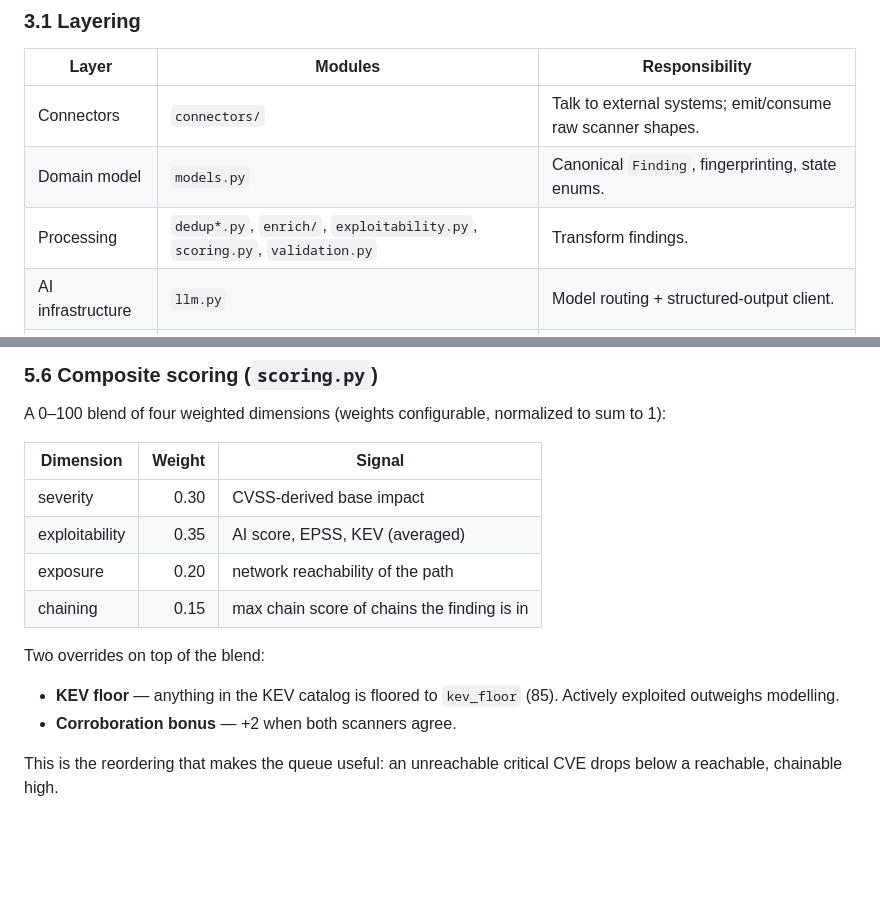
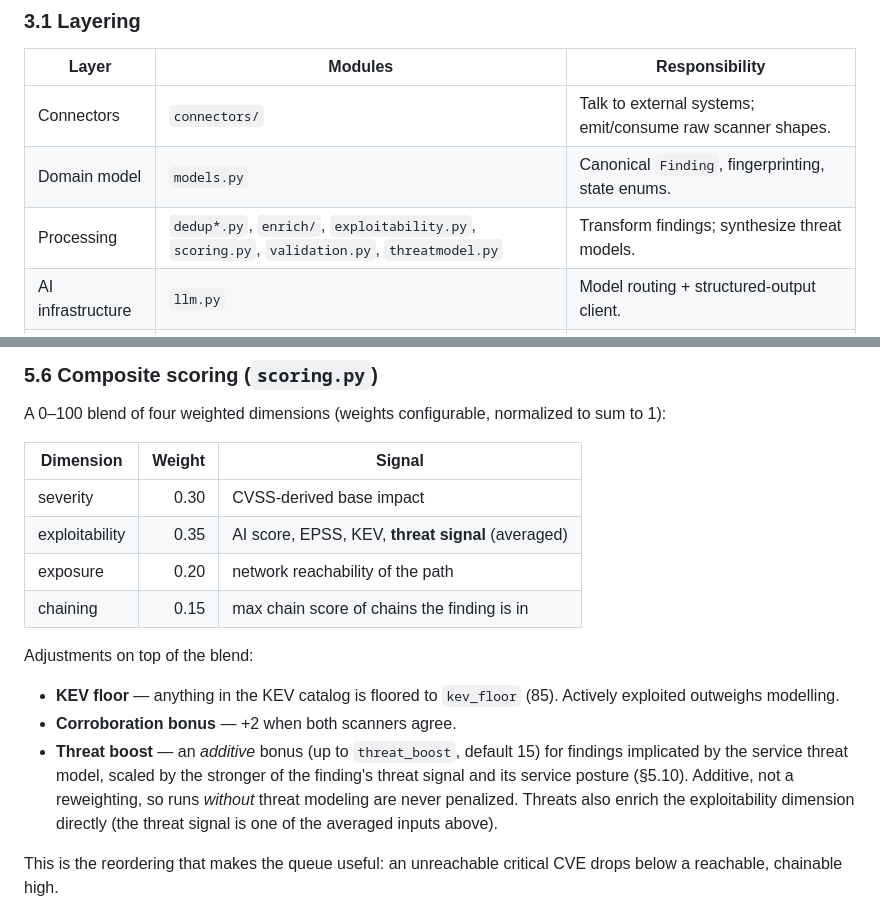
Before and after one commit to mfmiguez-oss/codescan, a Markdown page: docs/DESIGN.md, 2 parts joined by grey strips. Drawn GitHub-style; blank space fills up the shorter version.

```diff
--- a/docs/DESIGN.md
+++ b/docs/DESIGN.md
@@ -103,7 +103,7 @@ ServiceNow-ready output on its own.
 |---|---|---|
 | Connectors | `connectors/` | Talk to external systems; emit/consume raw scanner shapes. |
 | Domain model | `models.py` | Canonical `Finding`, fingerprinting, state enums. |
-| Processing | `dedup*.py`, `enrich/`, `exploitability.py`, `scoring.py`, `validation.py` | Transform findings. |
+| Processing | `dedup*.py`, `enrich/`, `exploitability.py`, `scoring.py`, `validation.py`, `threatmodel.py` | Transform findings; synthesize threat models. |
 | AI infrastructure | `llm.py` | Model routing + structured-output client. |
 | Orchestration | `pipeline.py` | Wire stages together; two ingest modes. |
 | Interfaces | `cli.py`, `web.py`, `static/` | CLI, HTTP API, dashboard. |
@@ -259,14 +259,20 @@ sum to 1):
 | Dimension | Weight | Signal |
 |---|---:|---|
 | severity | 0.30 | CVSS-derived base impact |
-| exploitability | 0.35 | AI score, EPSS, KEV (averaged) |
+| exploitability | 0.35 | AI score, EPSS, KEV, **threat signal** (averaged) |
 | exposure | 0.20 | network reachability of the path |
 | chaining | 0.15 | max chain score of chains the finding is in |
 
-Two overrides on top of the blend:
+Adjustments on top of the blend:
 - **KEV floor** — anything in the KEV catalog is floored to `kev_floor` (85).
   Actively exploited outweighs modelling.
 - **Corroboration bonus** — +2 when both scanners agree.
+- **Threat boost** — an *additive* bonus (up to `threat_boost`, default 15) for
+  findings implicated by the service threat model, scaled by the stronger of the
+  finding's threat signal and its service posture (§5.10). Additive, not a
+  reweighting, so runs *without* threat modeling are never penalized. Threats
+  also enrich the exploitability dimension directly (the threat signal is one of
+  the averaged inputs above).
 
 This is the reordering that makes the queue useful: an unreachable critical CVE
 drops below a reachable, chainable high.
```
Also changed, not shown: other parts of docs/DESIGN.md (+40 -5 lines), README.md (+29 -6 lines), docs/architecture.png, 17 other files.
